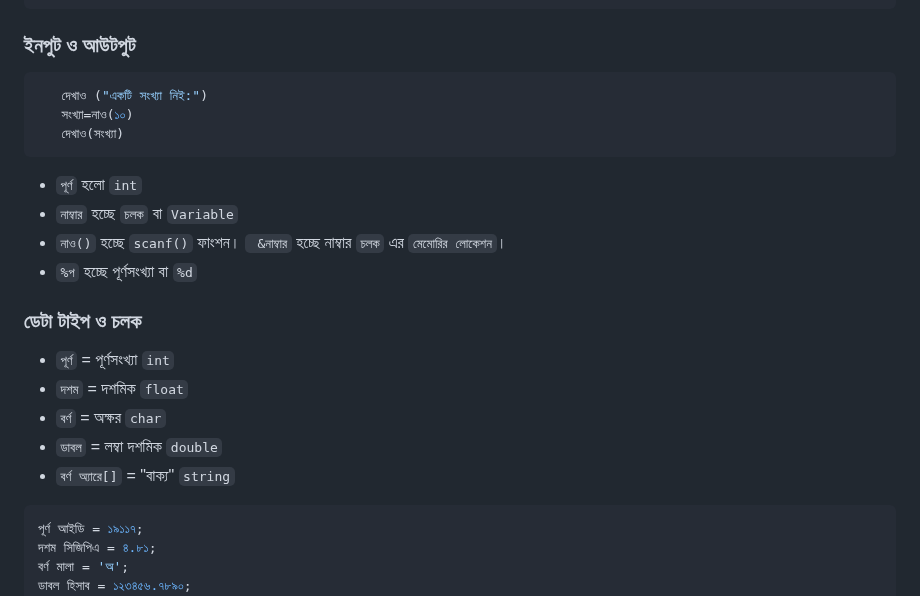
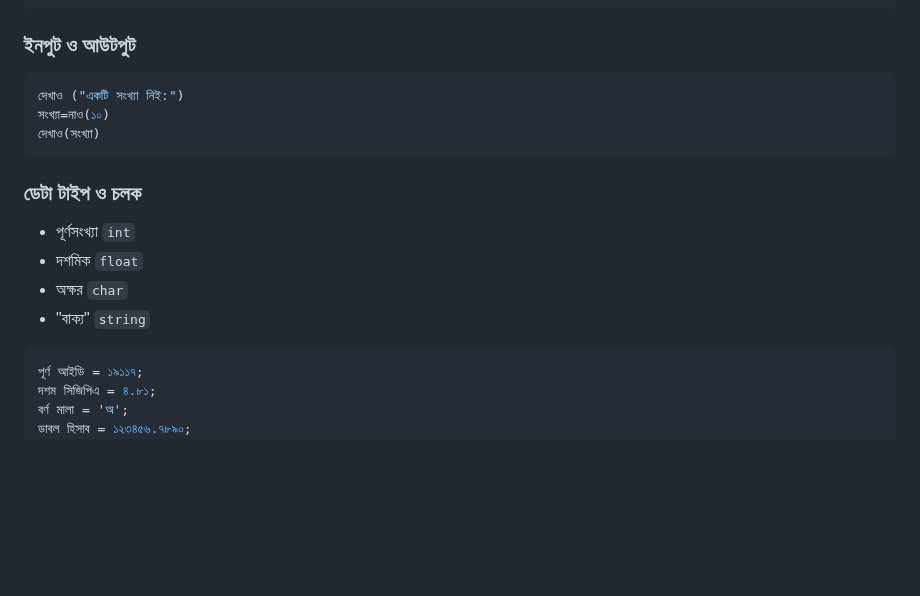
Before and after one commit to anisurrahmanlikhon/Bangla-to-Py-Code, a Markdown page: README.md, the part around the change. GitHub-like rendering; blank space fills up the shorter version.

````diff
--- a/README.md
+++ b/README.md
@@ -12,24 +12,17 @@
 ### ইনপুট ও আউটপুট
 
 ```Python
-   দেখাও ("একটি সংখ্যা নিই:")
-   সংখ্যা=নাও(১০)
-   দেখাও(সংখ্যা)
+দেখাও ("একটি সংখ্যা নিই:")
+সংখ্যা=নাও(১০)
+দেখাও(সংখ্যা)
 ```
-
-- ```পূর্ণ``` হলো ```int```
--  ```নাম্বার``` হচ্ছে ```চলক``` বা ```Variable```
-- ```নাও()``` হচ্ছে  ```scanf()``` ফাংশন। ``` &নাম্বার``` হচ্ছে নাম্বার ```চলক``` এর ```মেমোরির লোকেশন```।
-- ```%প``` হচ্ছে পূর্ণসংখ্যা বা  ```%d```
-
 
 ### ডেটা টাইপ ও চলক
 
-- ```পূর্ণ``` = পূর্ণসংখ্যা  ```int```
-- ```দশম``` = দশমিক ```float```
-- ```বর্ণ```  = অক্ষর  ```char```
-- ```ডাবল``` = লম্বা দশমিক  ```double```
-- ```বর্ণ অ্যারে[]``` = "বাক্য"  ```string```
+- পূর্ণসংখ্যা  ```int```
+-  দশমিক ```float```
+- অক্ষর  ```char```
+- "বাক্য"  ```string```
 
 ```Python
 পূর্ণ আইডি = ১৯১১৭;
````
